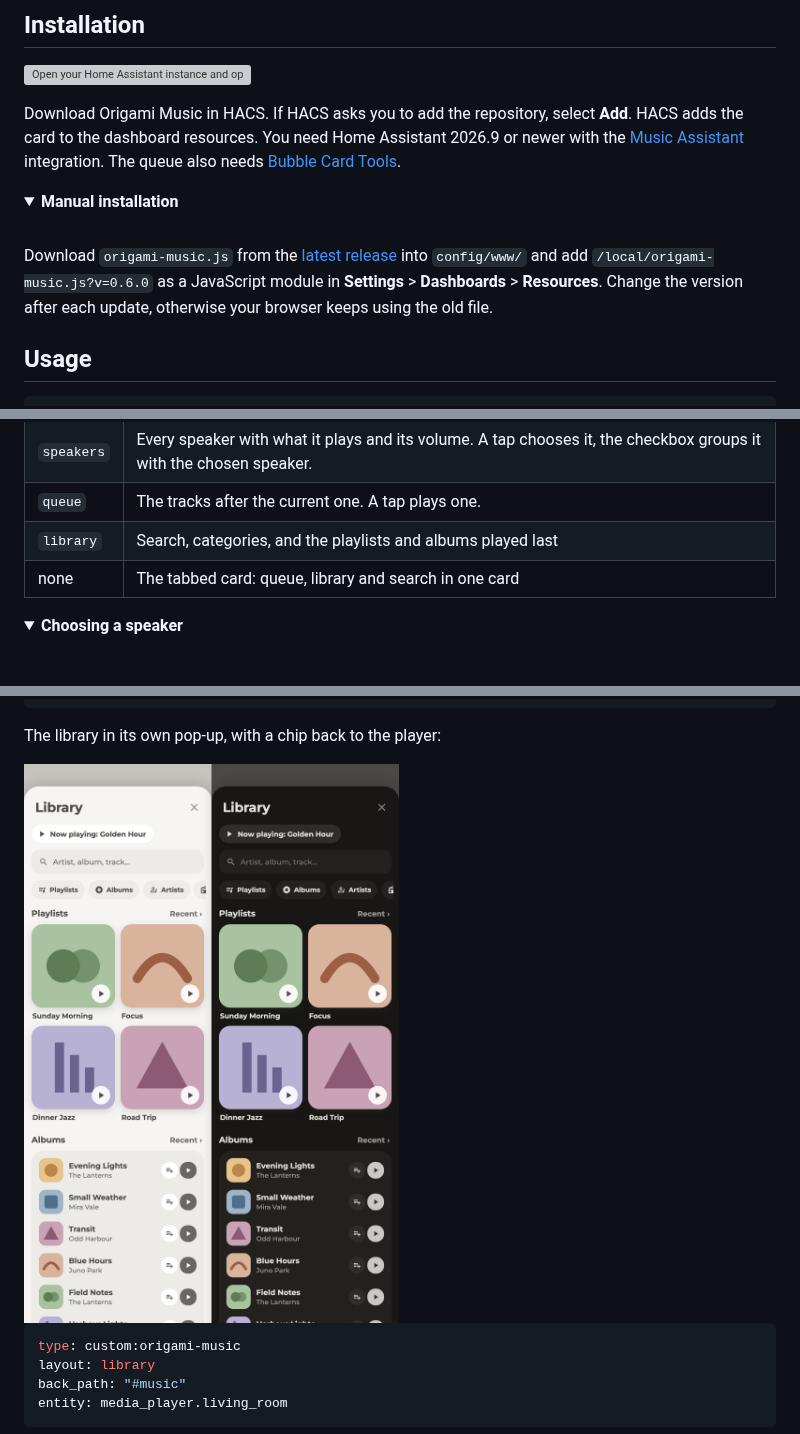
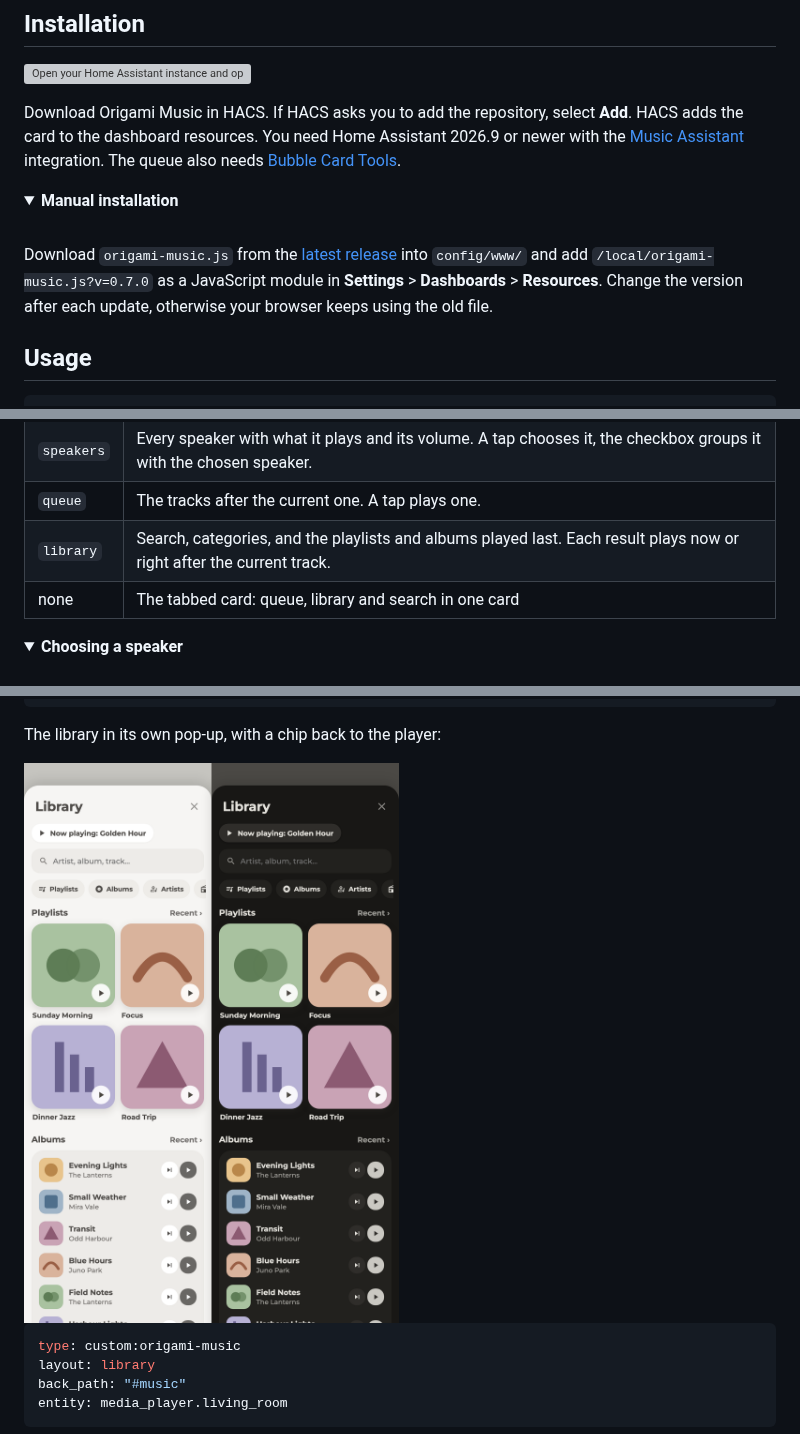
Before and after one commit to BaQs/origami_music, a Markdown page: README.md, 3 parts joined by grey strips. Drawn GitHub-style; pictures changed too: images/library.png; folded sections open; grey boxes are pictures that could not be loaded.

```diff
--- a/README.md
+++ b/README.md
@@ -13,7 +13,7 @@ Download Origami Music in HACS. If HACS asks you to add the repository, select *
 
 <br>
 
-Download `origami-music.js` from the [latest release](https://github.com/BaQs/origami_music/releases/latest) into `config/www/` and add `/local/origami-music.js?v=0.6.0` as a JavaScript module in **Settings** > **Dashboards** > **Resources**. Change the version after each update, otherwise your browser keeps using the old file.
+Download `origami-music.js` from the [latest release](https://github.com/BaQs/origami_music/releases/latest) into `config/www/` and add `/local/origami-music.js?v=0.7.0` as a JavaScript module in **Settings** > **Dashboards** > **Resources**. Change the version after each update, otherwise your browser keeps using the old file.
 
 </details>
 
@@ -42,7 +42,7 @@ The banner shows the track that plays on a Music Assistant player, or offers to
 | `player` | The track, the group, the progress, shuffle, repeat and the volume |
 | `speakers` | Every speaker with what it plays and its volume. A tap chooses it, the checkbox groups it with the chosen speaker. |
 | `queue` | The tracks after the current one. A tap plays one. |
-| `library` | Search, categories, and the playlists and albums played last |
+| `library` | Search, categories, and the playlists and albums played last. Each result plays now or right after the current track. |
 | none | The tabbed card: queue, library and search in one card |
 
 </details>
```
Also changed, not shown: other parts of README.md (+2 -1 lines), 4 other files.
